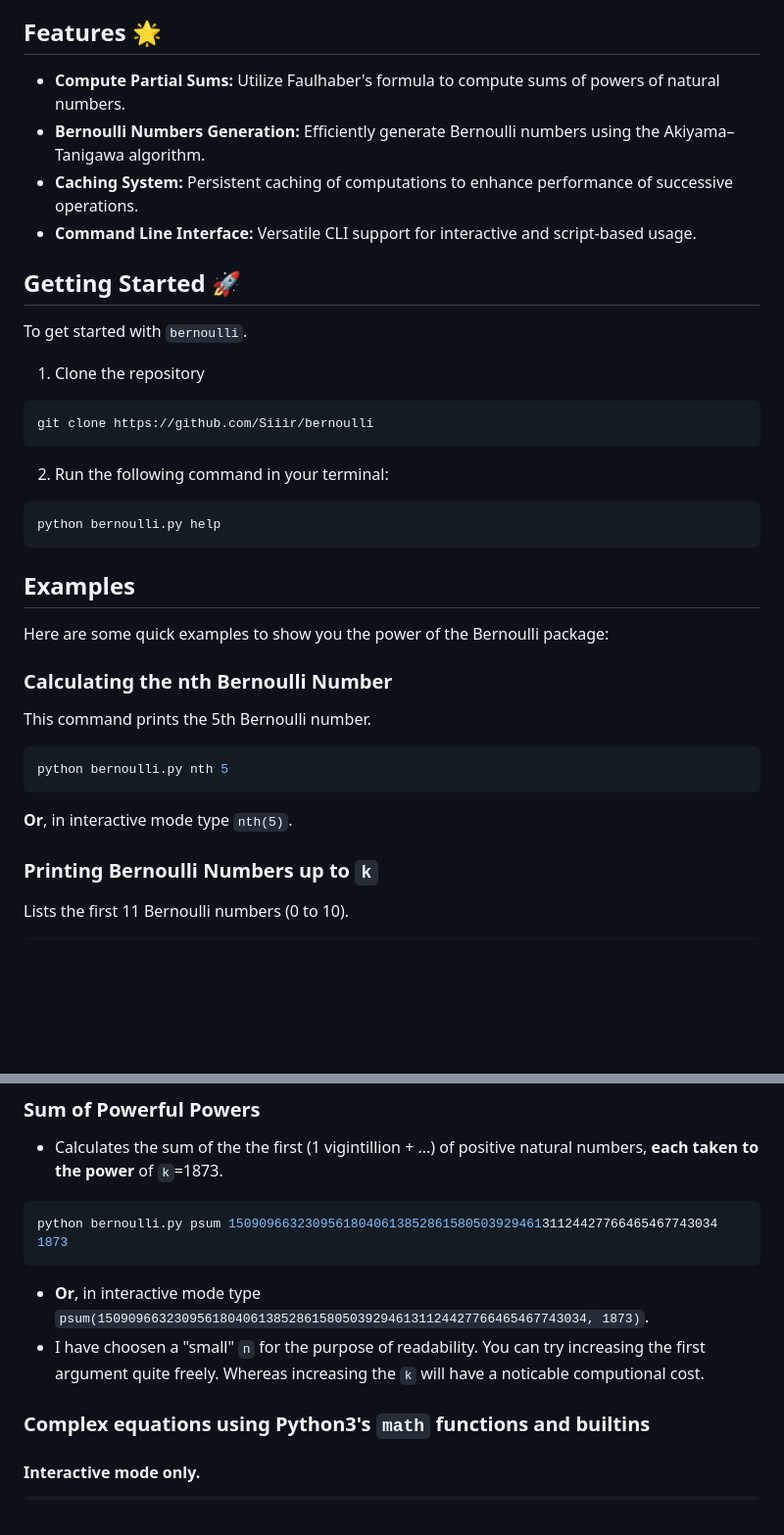
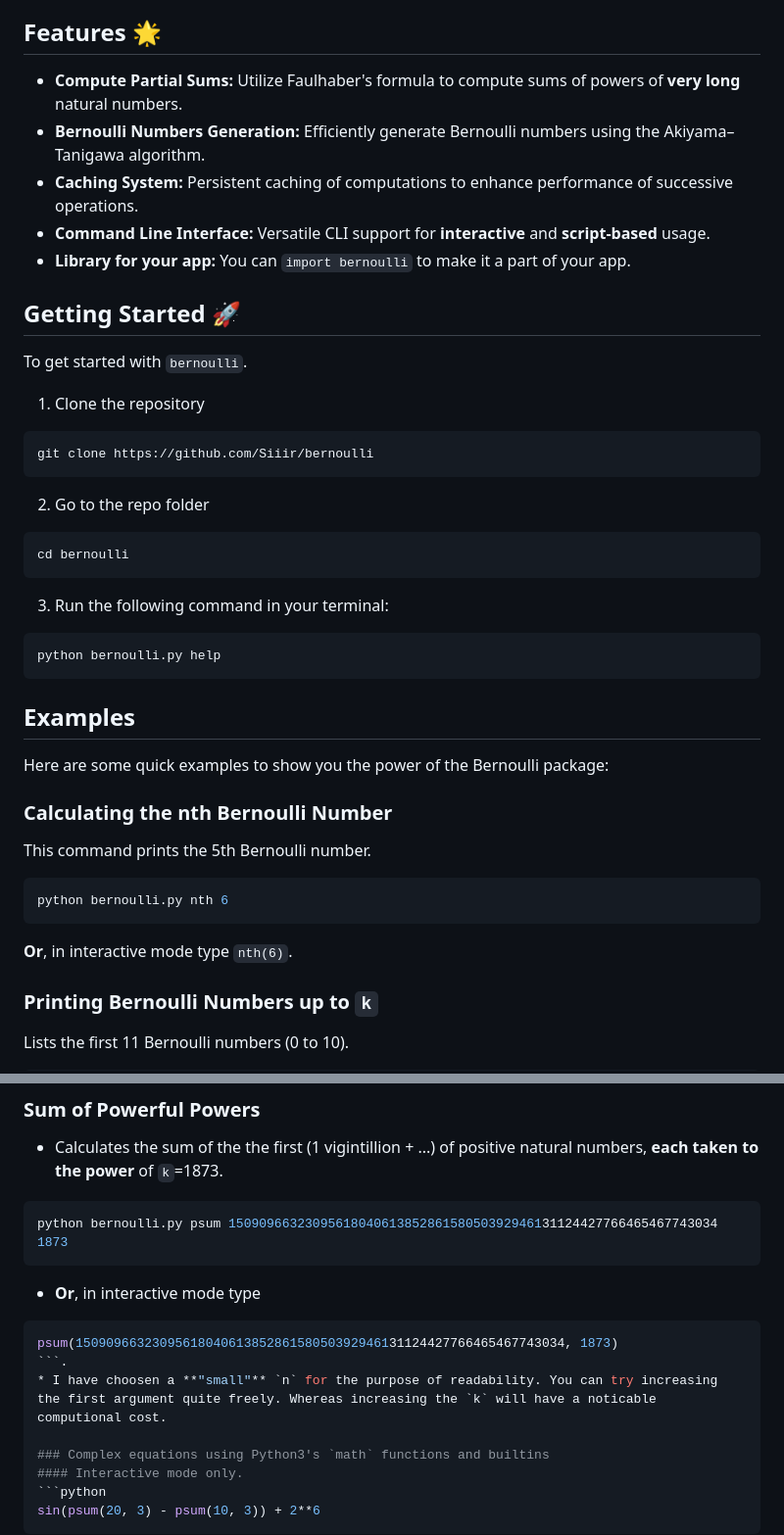
Before and after one commit to Siiir/bernoulli, a Markdown page: README.md, 2 parts joined by grey strips. Shown: that part at 98% size. Drawn GitHub-style; blank space fills up the shorter version.

Commit message:
U:README.md: 5th feature, readability, advertisement improvements

````diff
--- a/README.md
+++ b/README.md
@@ -4,10 +4,11 @@
 This Python package offers robust tools for calculating partial sums of powers of natural numbers and managing Bernoulli numbers with optimized caching techniques. Ideal for mathematicians, researchers, and software developers interested in number theory or computational mathematics.
 
 ## Features 🌟
-- **Compute Partial Sums:** Utilize Faulhaber's formula to compute sums of powers of natural numbers.
+- **Compute Partial Sums:** Utilize Faulhaber's formula to compute sums of powers of **very long** natural numbers.
 - **Bernoulli Numbers Generation:** Efficiently generate Bernoulli numbers using the Akiyama–Tanigawa algorithm.
 - **Caching System:** Persistent caching of computations to enhance performance of successive operations.
-- **Command Line Interface:** Versatile CLI support for interactive and script-based usage.
+- **Command Line Interface:** Versatile CLI support for **interactive** and **script-based** usage.
+- **Library for your app:** You can `import bernoulli` to make it a part of your app.
 
 ## Getting Started 🚀
 To get started with `bernoulli`.
@@ -15,7 +16,11 @@ To get started with `bernoulli`.
 ```bash
 git clone https://github.com/Siiir/bernoulli
 ```
-2. Run the following command in your terminal:
+2. Go to the repo folder
+```bash
+cd bernoulli
+```
+3. Run the following command in your terminal:
 ```bash
 python bernoulli.py help
 ```
@@ -26,9 +31,9 @@ Here are some quick examples to show you the power of the Bernoulli package:
 ### Calculating the nth Bernoulli Number
 This command prints the 5th Bernoulli number.
 ```bash
-python bernoulli.py nth 5
+python bernoulli.py nth 6
 ```
-**Or**, in interactive mode type `nth(5)`.
+**Or**, in interactive mode type `nth(6)`.
 
 ### Printing Bernoulli Numbers up to `k`
 Lists the first 11 Bernoulli numbers (0 to 10).
@@ -42,8 +47,11 @@ python bernoulli.py up_to 10
 ```bash
 python bernoulli.py psum 1509096632309561804061385286158050392946131124427766465467743034  1873
 ```
-* **Or**, in interactive mode type `psum(1509096632309561804061385286158050392946131124427766465467743034, 1873)`.
-* I have choosen a "small" `n` for the purpose of readability. You can try increasing the first argument quite freely. Whereas increasing the `k` will have a noticable computional cost.
+* **Or**, in interactive mode type
+```python
+psum(1509096632309561804061385286158050392946131124427766465467743034, 1873)
+```.
+* I have choosen a **"small"** `n` for the purpose of readability. You can try increasing the first argument quite freely. Whereas increasing the `k` will have a noticable computional cost.
 
 ### Complex equations using Python3's `math` functions and builtins
 #### Interactive mode only.
````
